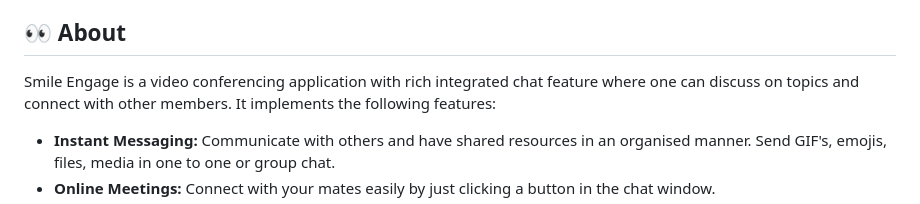
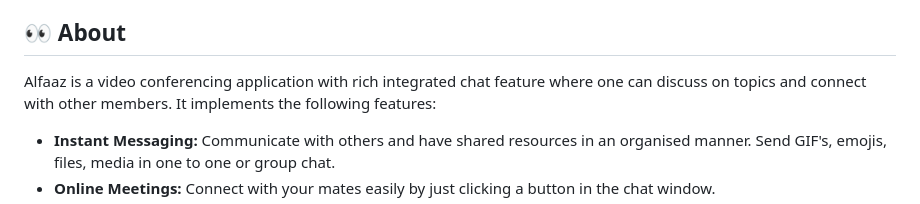
Before and after one commit to rahulmangla28/Alfaaz, a Markdown page: README.md, the part around one of its changes. Drawn GitHub-style.

```diff
--- a/README.md
+++ b/README.md
@@ -23,7 +23,7 @@ With alfaaz, you can chat and meet new people with similar interests, whether yo
 
 ## 👀	 About
 
-Smile Engage is a video conferencing application with rich integrated chat feature where one can discuss on topics and connect with other members.
+Alfaaz is a video conferencing application with rich integrated chat feature where one can discuss on topics and connect with other members.
 It implements the following features:
   - **Instant Messaging:**
     Communicate with others and have shared resources in an organised manner. Send GIF's, emojis, files, media in one to one or group chat.
```
Also changed, not shown: other parts of README.md (+2 -2 lines).
